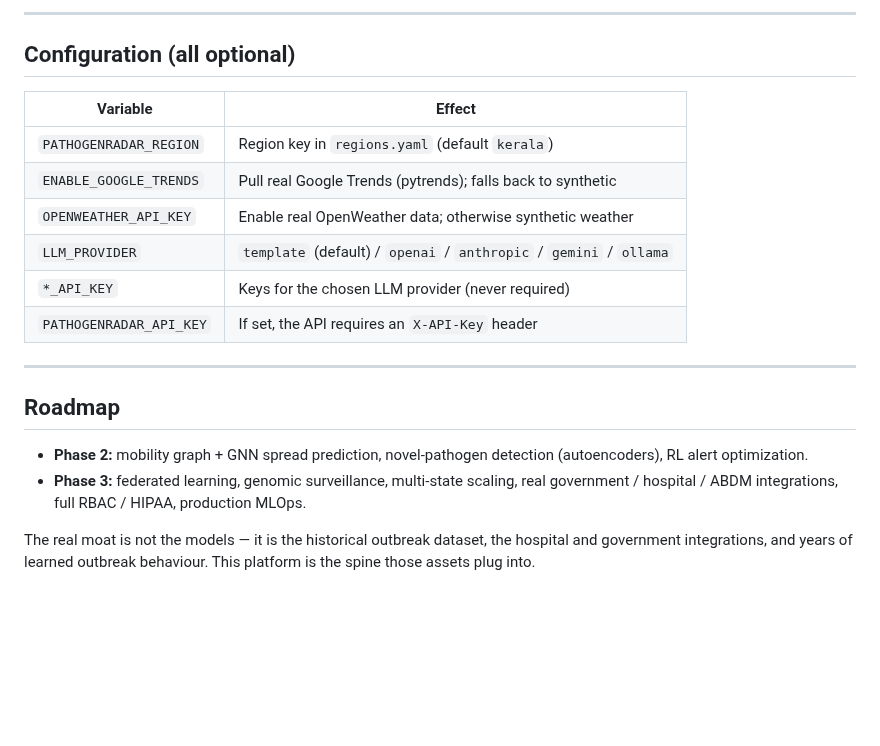
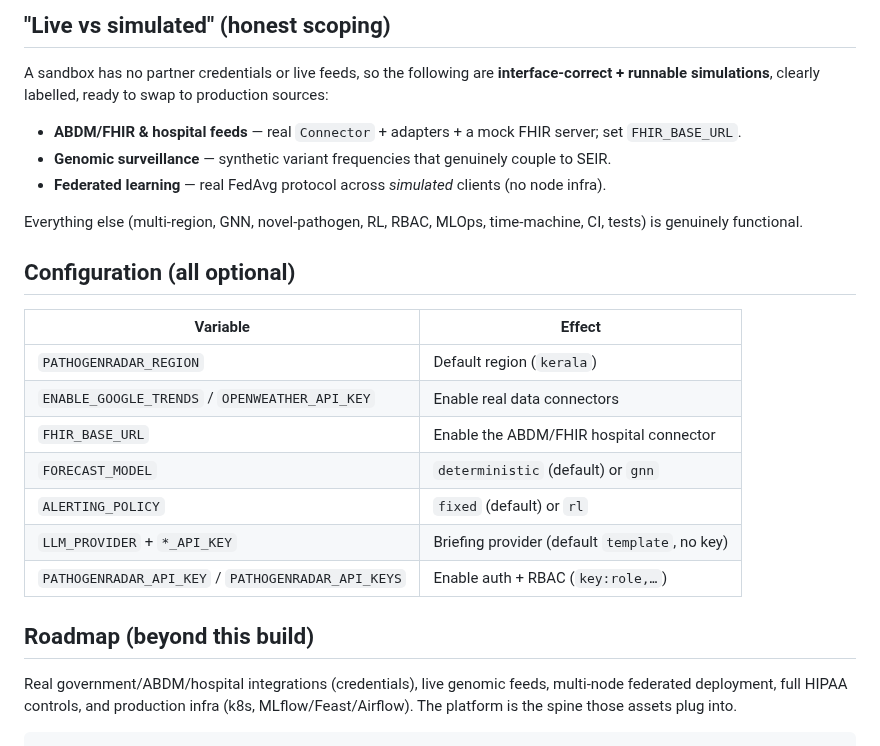
Before and after one commit to Manavp7/PathogenRadar, a Markdown page: README.md, the part around one of its changes. Drawn GitHub-style; blank space fills up the shorter version.

````diff
--- a/README.md
+++ b/README.md
@@ -124,26 +125,31 @@ frontend/        M13 React + Vite + TS dashboard (SVG choropleth, Recharts)
 
----
+## "Live vs simulated" (honest scoping)
+
+A sandbox has no partner credentials or live feeds, so the following are **interface-correct +
+runnable simulations**, clearly labelled, ready to swap to production sources:
+
+- **ABDM/FHIR & hospital feeds** — real `Connector` + adapters + a mock FHIR server; set `FHIR_BASE_URL`.
+- **Genomic surveillance** — synthetic variant frequencies that genuinely couple to SEIR.
+- **Federated learning** — real FedAvg protocol across *simulated* clients (no node infra).
+
+Everything else (multi-region, GNN, novel-pathogen, RL, RBAC, MLOps, time-machine, CI, tests)
+is genuinely functional.
 
 ## Configuration (all optional)
 
 | Variable | Effect |
 | --- | --- |
-| `PATHOGENRADAR_REGION` | Region key in `regions.yaml` (default `kerala`) |
-| `ENABLE_GOOGLE_TRENDS` | Pull real Google Trends (pytrends); falls back to synthetic |
-| `OPENWEATHER_API_KEY` | Enable real OpenWeather data; otherwise synthetic weather |
-| `LLM_PROVIDER` | `template` (default) / `openai` / `anthropic` / `gemini` / `ollama` |
-| `*_API_KEY` | Keys for the chosen LLM provider (never required) |
-| `PATHOGENRADAR_API_KEY` | If set, the API requires an `X-API-Key` header |
+| `PATHOGENRADAR_REGION` | Default region (`kerala`) |
+| `ENABLE_GOOGLE_TRENDS` / `OPENWEATHER_API_KEY` | Enable real data connectors |
+| `FHIR_BASE_URL` | Enable the ABDM/FHIR hospital connector |
+| `FORECAST_MODEL` | `deterministic` (default) or `gnn` |
+| `ALERTING_POLICY` | `fixed` (default) or `rl` |
+| `LLM_PROVIDER` + `*_API_KEY` | Briefing provider (default `template`, no key) |
+| `PATHOGENRADAR_API_KEY` / `PATHOGENRADAR_API_KEYS` | Enable auth + RBAC (`key:role,…`) |
 
----
+## Roadmap (beyond this build)
 
-## Roadmap
-
-- **Phase 2:** mobility graph + GNN spread prediction, novel-pathogen detection (autoencoders),
-  RL alert optimization.
-- **Phase 3:** federated learning, genomic surveillance, multi-state scaling, real
-  government / hospital / ABDM integrations, full RBAC / HIPAA, production MLOps.
-
-The real moat is not the models — it is the historical outbreak dataset, the hospital and
-government integrations, and years of learned outbreak behaviour. This platform is the spine
-those assets plug into.
+Real government/ABDM/hospital integrations (credentials), live genomic feeds, multi-node
+federated deployment, full HIPAA controls, and production infra (k8s, MLflow/Feast/Airflow).
+The platform is the spine those assets plug into.
+```
````
Also changed, not shown: other parts of README.md (+68 -67 lines), docs/img/national.png (added), docs/img/overview.png, docs/img/state.png (added), docs/img/tamilnadu.png (added), 2 other files.
